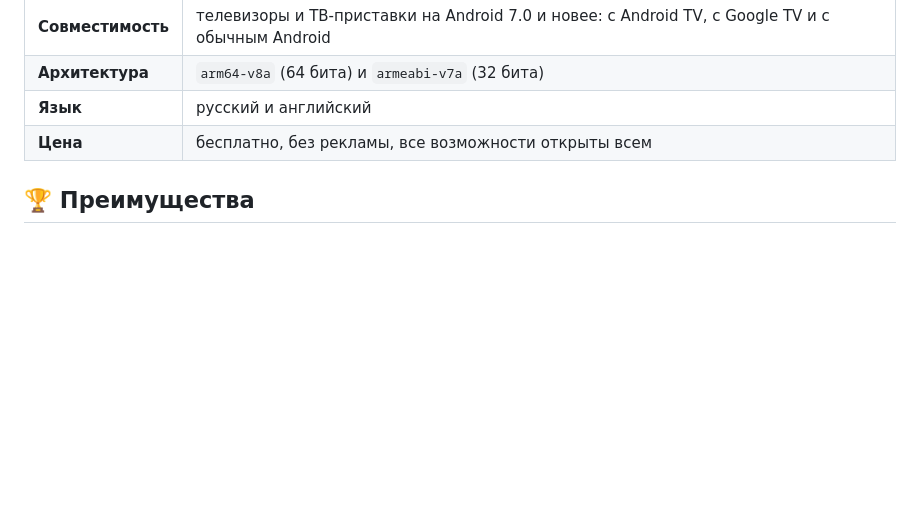
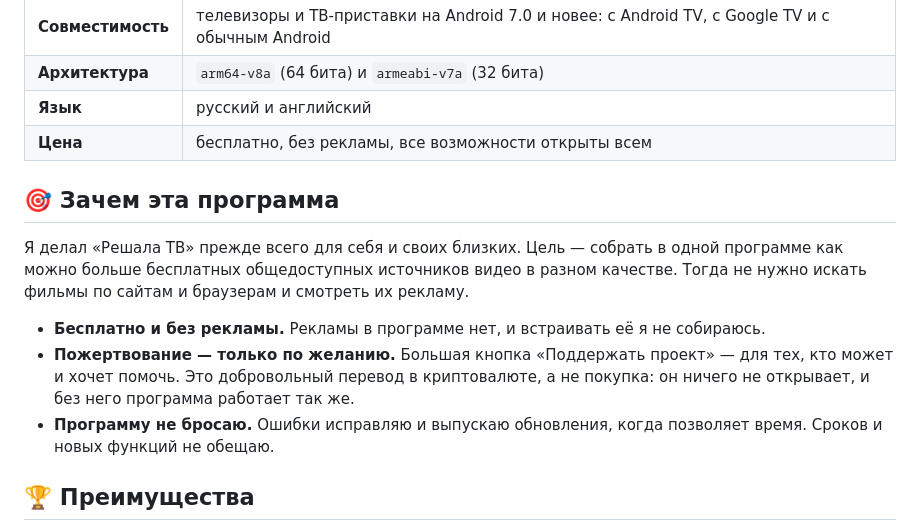
Before and after one commit to traf666/fixer-tv, a Markdown page: README.md, the part around one of its changes. Drawn GitHub-style; blank space fills up the shorter version.

Commit message:
README: зачем эта программа

```diff
--- a/README.md
+++ b/README.md
@@ -48,6 +49,18 @@
 | **Архитектура** | `arm64-v8a` (64 бита) и `armeabi-v7a` (32 бита) |
 | **Язык** | русский и английский |
 | **Цена** | бесплатно, без рекламы, все возможности открыты всем |
+
+<a id="why"></a>
+
+## 🎯 Зачем эта программа
+
+Я делал «Решала ТВ» прежде всего для себя и своих близких. Цель — собрать в одной программе как можно больше бесплатных
+общедоступных источников видео в разном качестве. Тогда не нужно искать фильмы по сайтам и браузерам и смотреть их рекламу.
+
+- **Бесплатно и без рекламы.** Рекламы в программе нет, и встраивать её я не собираюсь.
+- **Пожертвование — только по желанию.** Большая кнопка «Поддержать проект» — для тех, кто может и хочет помочь. Это
+  добровольный перевод в криптовалюте, а не покупка: он ничего не открывает, и без него программа работает так же.
+- **Программу не бросаю.** Ошибки исправляю и выпускаю обновления, когда позволяет время. Сроков и новых функций не обещаю.
 
 <a id="advantages"></a>
 
```
Also changed, not shown: other parts of README.md (+1 -0 lines).
